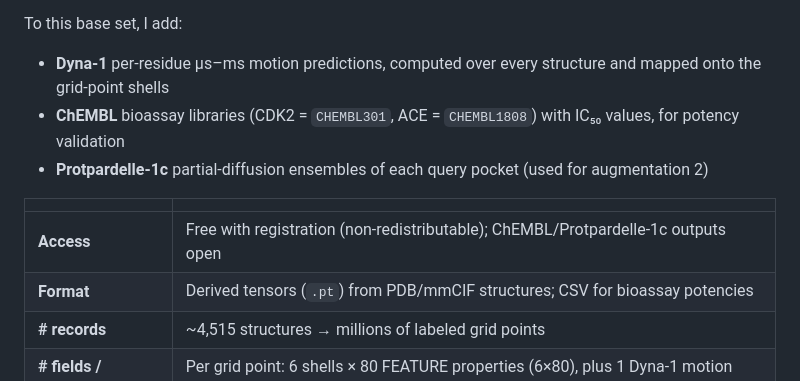
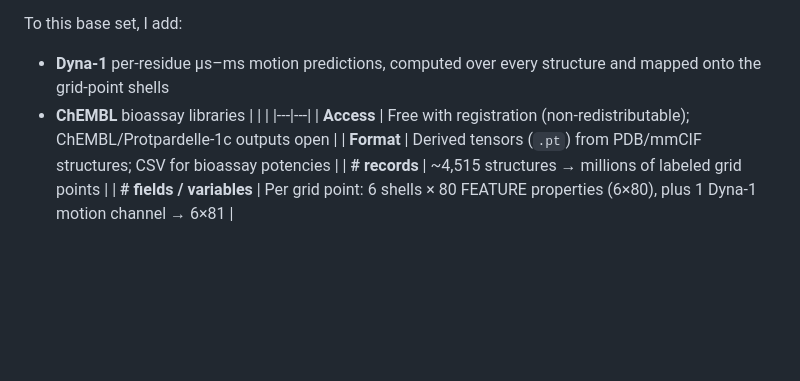
Before and after one commit to Andresl3/dynamics-aware-featuredock, a Markdown page: README.md, the part around the change. GitHub-like rendering; blank space fills up the shorter version.

Commit message:
editing error in data info

```diff
--- a/README.md
+++ b/README.md
@@ -54,11 +54,7 @@ from each pocket; the structure/cluster is the sampling unit for class balancing
 To this base set, I add:
 - **Dyna-1** per-residue µs–ms motion predictions, computed over every structure
   and mapped onto the grid-point shells
-- **ChEMBL** bioassay libraries (CDK2 = `CHEMBL301`, ACE = `CHEMBL1808`) with IC₅₀
-  values, for potency validation
-- **Protpardelle-1c** partial-diffusion ensembles of each query pocket (used for
-  augmentation 2)
-
+- **ChEMBL** bioassay libraries
 | | |
 |---|---|
 | **Access** | Free with registration (non-redistributable); ChEMBL/Protpardelle-1c outputs open |
```
